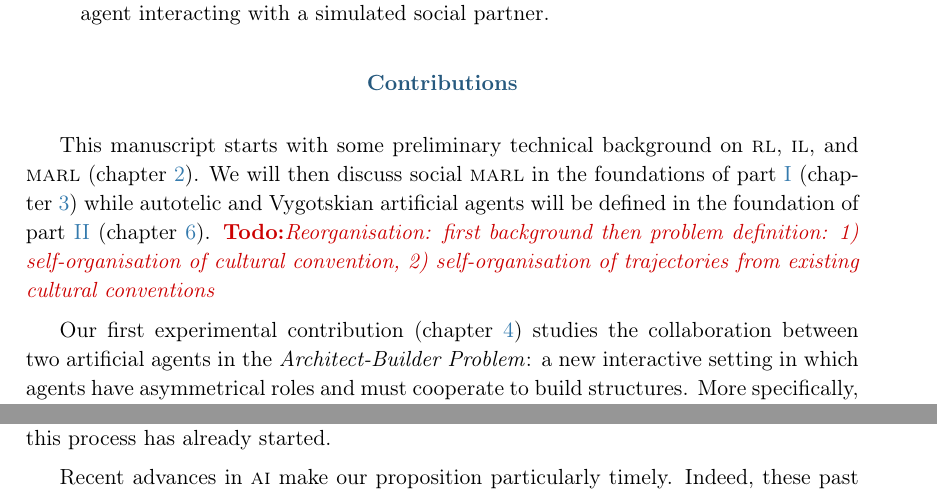
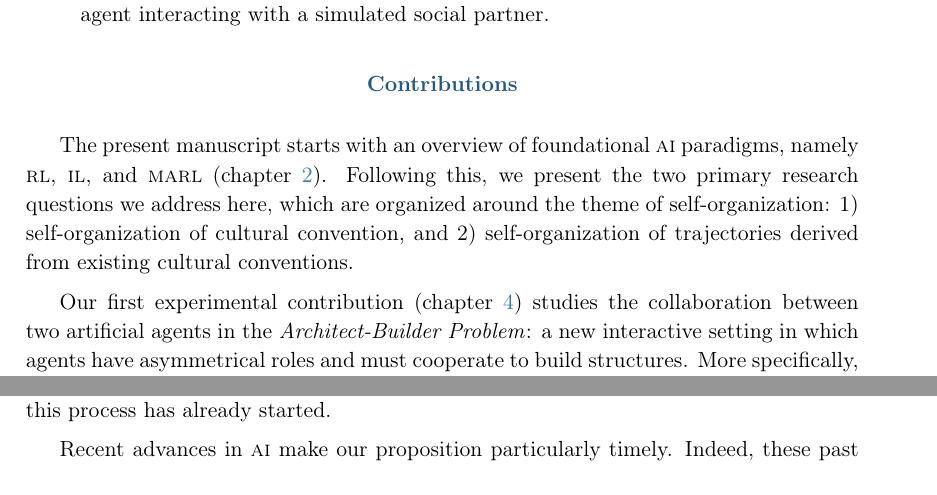
Before and after one commit to tristan-ka/phd-manuscript, a LaTeX thesis (main.tex, which reads chapters/introduction.tex): two parts of pages 15 and 83 of 140, joined at a grey line, cut so that both start at the same text. Compiled offline with pdfLaTeX.

Commit message:
updated intro to fix todo (presentation of background and problem)

```diff
--- a/chapters/introduction.tex
+++ b/chapters/introduction.tex
@@ -116,7 +116,7 @@ The general objective of the present research is to investigate the two followin
 
 \paragraph{Contributions}
 
-This manuscript starts with some preliminary technical background on \rl, \il, and \marl (chapter~\ref{chap:backgroud}). We will then discuss social \marl in the foundations of part~\ref{part:formation} (chapter~\ref{chap:foundation_formation}) while autotelic and Vygotskian artificial agents will be defined in the foundation of part~\ref{part:exploitation} (chapter~\ref{chap:foundation_vaai}). \todo{Reorganisation: first background then problem definition: 1) self-organisation of cultural convention, 2) self-organisation of trajectories from existing cultural conventions}
+The present manuscript starts with an overview of foundational \ai paradigms, namely \rl, \il, and \marl (chapter~\ref{chap:backgroud}). Following this, we present the two primary research questions we address here, which are organized around the theme of self-organization: 1) self-organization of cultural convention, and 2) self-organization of trajectories derived from existing cultural conventions.
 
 Our first experimental contribution (chapter~\ref{chap:abig}) studies the collaboration between two artificial agents in the \textit{Architect-Builder Problem}: a new interactive setting in which agents have asymmetrical roles and must cooperate to build structures. More specifically, the architect knows the structure that needs to be assembled but cannot act on the blocks of the environment while the builder does not know the task at hand but can manipulate the objects. Our proposed algorithmic solution builds on the shared intentionality and pragmatic frame concepts to enable the architect and the builder to agree on a cultural convention enabling them to solve the task.
 
```
